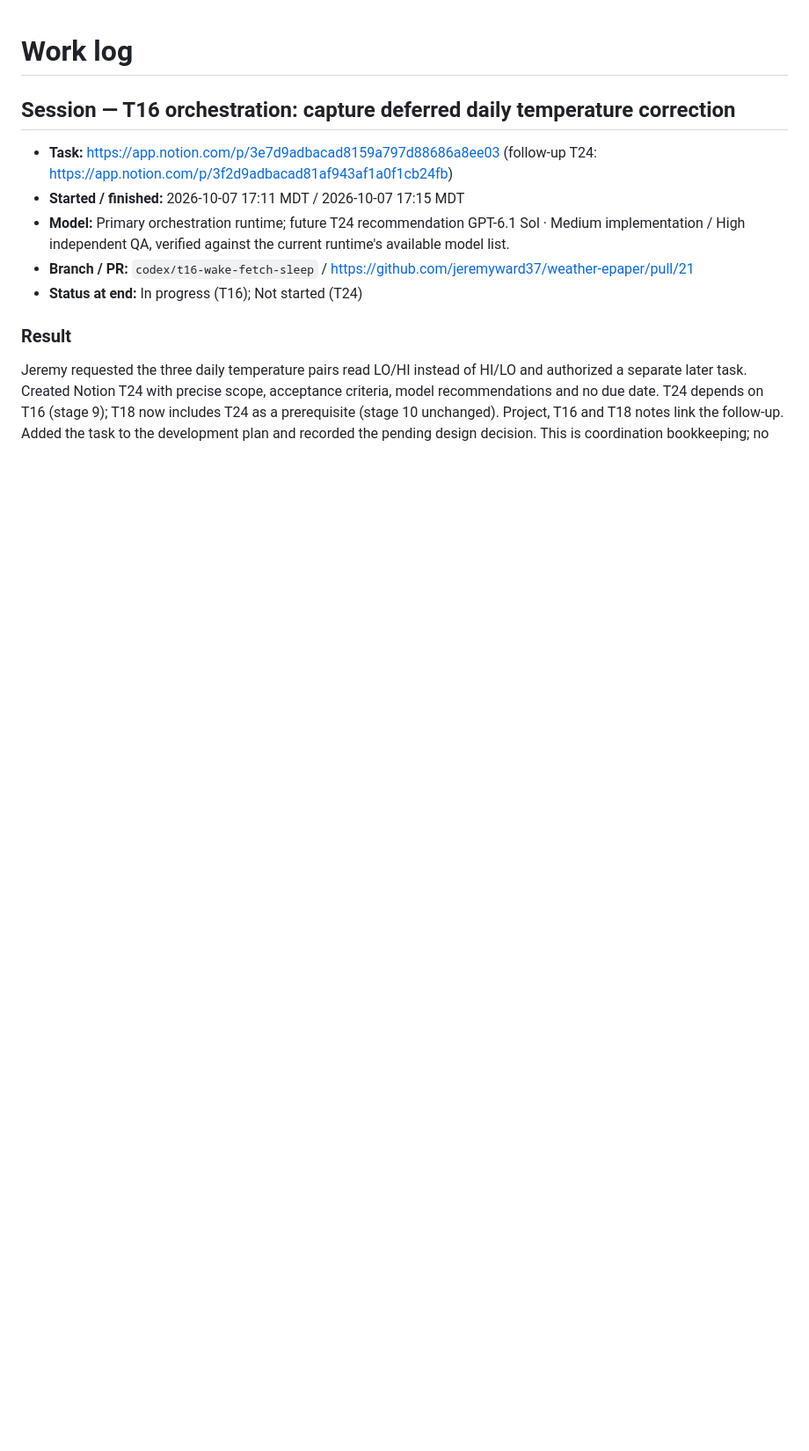
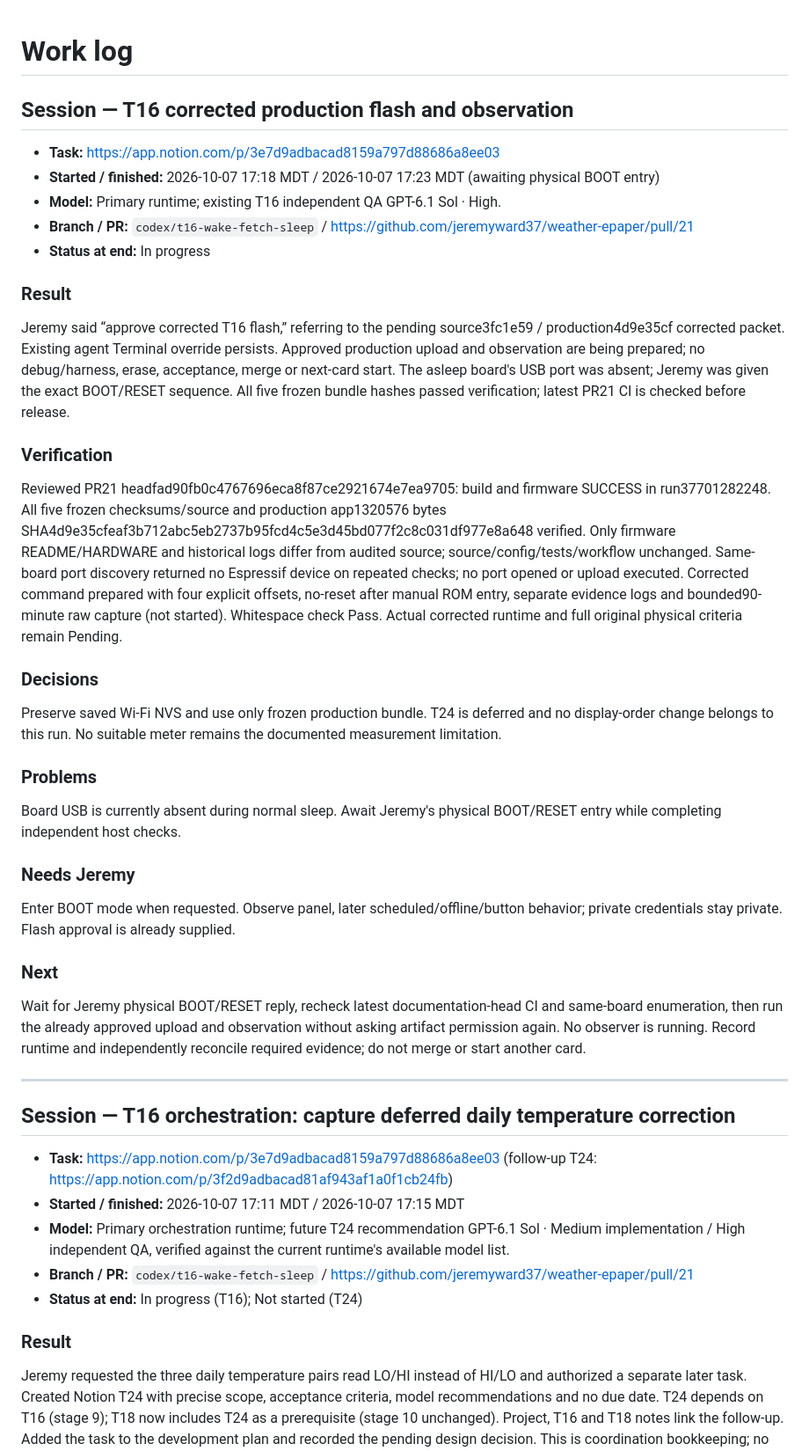
Before and after one commit to jeremyward37/weather-epaper, a Markdown page: WORKLOG.md, the part around the change. Shown at 88% size. GitHub-like rendering; blank space fills up the shorter version.

Commit message:
docs: record corrected T16 flash approval and BOOT gate

```diff
--- a/WORKLOG.md
+++ b/WORKLOG.md
@@ -1,4 +1,32 @@
 # Work log
+
+## Session — T16 corrected production flash and observation
+
+- **Task:** https://app.notion.com/p/3e7d9adbacad8159a797d88686a8ee03
+- **Started / finished:** 2026-10-07 17:18 MDT / 2026-10-07 17:23 MDT (awaiting physical BOOT entry)
+- **Model:** Primary runtime; existing T16 independent QA GPT-6.1 Sol · High.
+- **Branch / PR:** `codex/t16-wake-fetch-sleep` / https://github.com/jeremyward37/weather-epaper/pull/21
+- **Status at end:** In progress
+
+### Result
+Jeremy said “approve corrected T16 flash,” referring to the pending source3fc1e59 / production4d9e35cf corrected packet. Existing agent Terminal override persists. Approved production upload and observation are being prepared; no debug/harness, erase, acceptance, merge or next-card start. The asleep board's USB port was absent; Jeremy was given the exact BOOT/RESET sequence. All five frozen bundle hashes passed verification; latest PR21 CI is checked before release.
+
+### Verification
+Reviewed PR21 headfad90fb0c4767696eca8f87ce2921674e7ea9705: build and firmware SUCCESS in run37701282248. All five frozen checksums/source and production app1320576 bytes SHA4d9e35cfeaf3b712abc5eb2737b95fcd4c5e3d45bd077f2c8c031df977e8a648 verified. Only firmware README/HARDWARE and historical logs differ from audited source; source/config/tests/workflow unchanged. Same-board port discovery returned no Espressif device on repeated checks; no port opened or upload executed. Corrected command prepared with four explicit offsets, no-reset after manual ROM entry, separate evidence logs and bounded90-minute raw capture (not started). Whitespace check Pass. Actual corrected runtime and full original physical criteria remain Pending.
+
+### Decisions
+Preserve saved Wi-Fi NVS and use only frozen production bundle. T24 is deferred and no display-order change belongs to this run. No suitable meter remains the documented measurement limitation.
+
+### Problems
+Board USB is currently absent during normal sleep. Await Jeremy's physical BOOT/RESET entry while completing independent host checks.
+
+### Needs Jeremy
+Enter BOOT mode when requested. Observe panel, later scheduled/offline/button behavior; private credentials stay private. Flash approval is already supplied.
+
+### Next
+Wait for Jeremy physical BOOT/RESET reply, recheck latest documentation-head CI and same-board enumeration, then run the already approved upload and observation without asking artifact permission again. No observer is running. Record runtime and independently reconcile required evidence; do not merge or start another card.
+
+---
 
 ## Session — T16 orchestration: capture deferred daily temperature correction
 
```
Also changed, not shown: docs/orchestration-state.md (+8 -0 lines).
